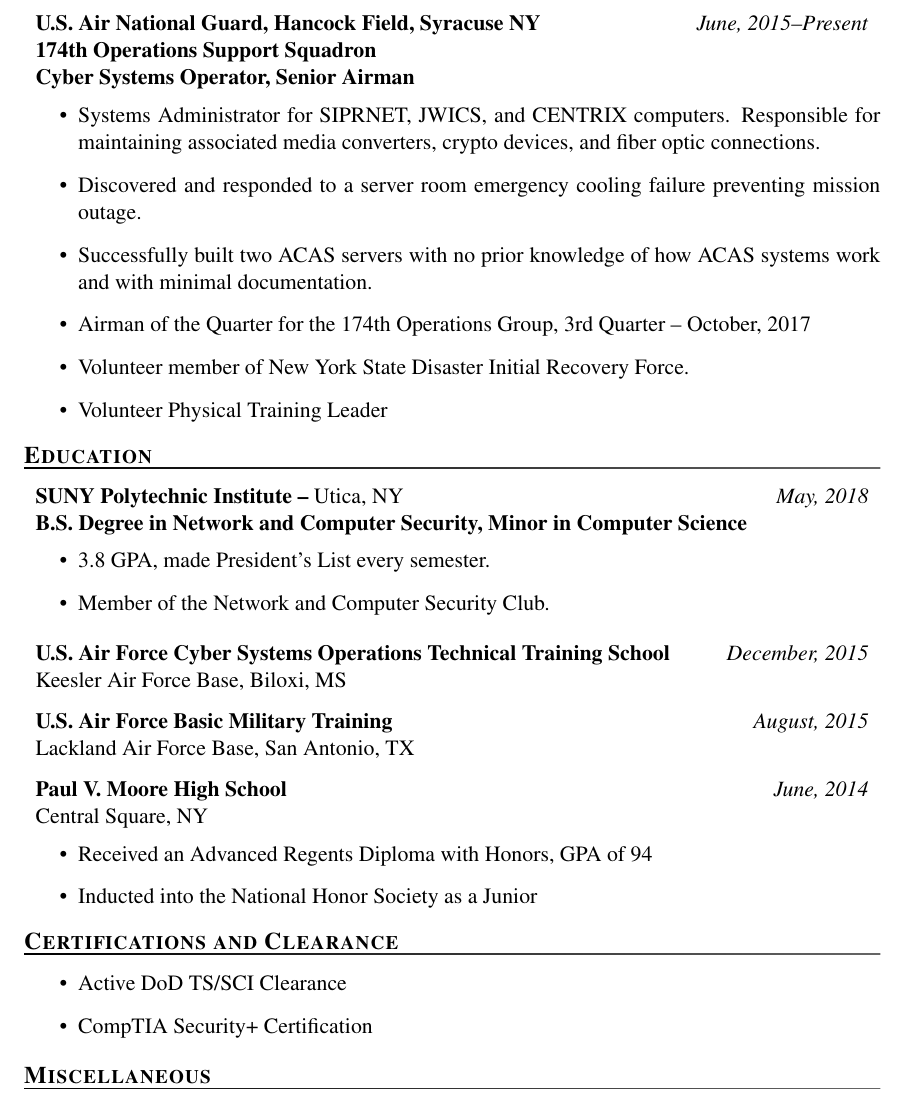
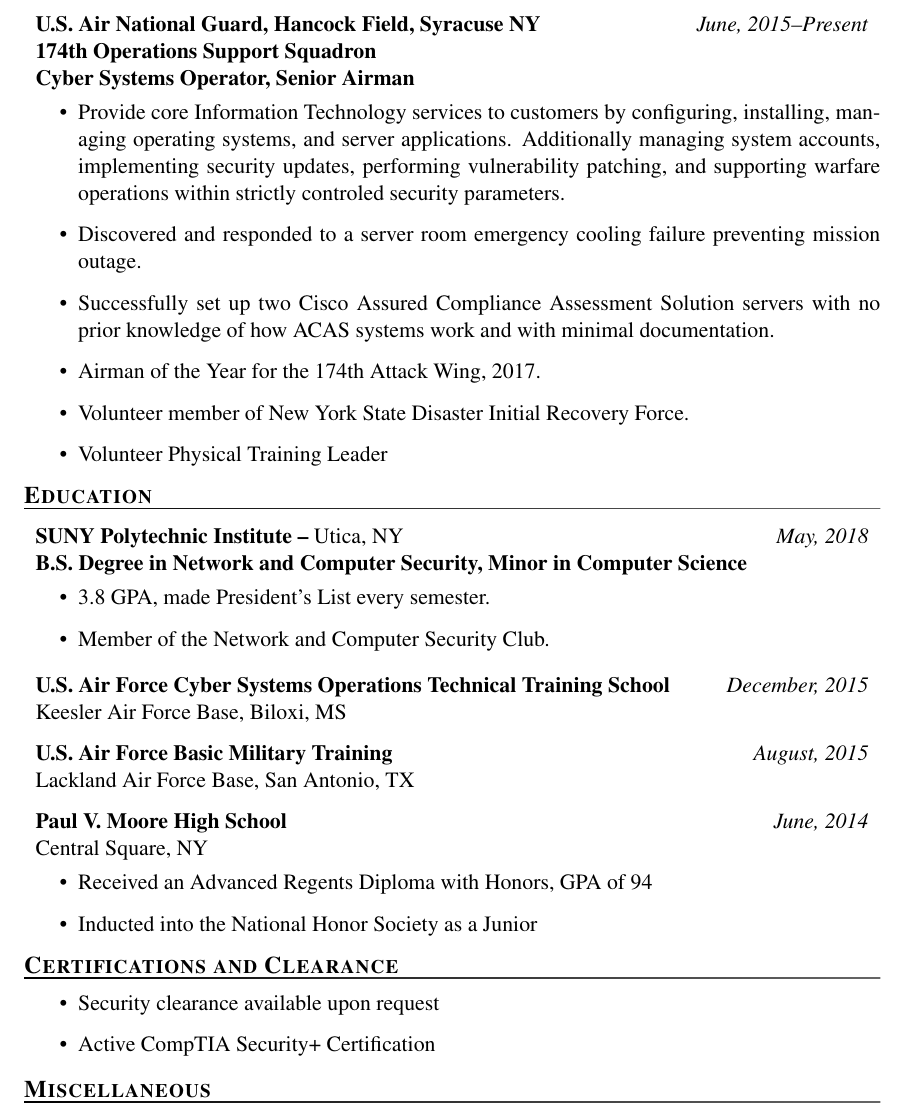
Before and after one commit to Seth0110/Resume, a LaTeX CV (r.tex): part of the page, cut so that both start at the same text. Compiled offline with pdfLaTeX.

Commit message:
Final update

```diff
--- a/r.tex
+++ b/r.tex
@@ -15,10 +15,10 @@
 
 \bigaffiliation[Cyber Systems Operator, Senior Airman]{U.S. Air National Guard, Hancock Field, Syracuse NY}{June, 2015--Present}{174th Operations Support Squadron}
 \begin{itemize}
-\item Systems Administrator for SIPRNET, JWICS, and CENTRIX computers.  Responsible for maintaining associated media converters, crypto devices, and fiber optic connections.
+\item Provide core Information Technology services to customers by configuring, installing, managing operating systems, and server applications.  Additionally managing system accounts, implementing security updates, performing vulnerability patching, and supporting warfare operations within strictly controled security parameters.
 \item Discovered and responded to a server room emergency cooling failure preventing mission outage.
-\item Successfully built two ACAS servers with no prior knowledge of how ACAS systems work and with minimal documentation.
-\item Airman of the Quarter for the 174th Operations Group, 3rd Quarter -- October, 2017
+\item Successfully set up two Cisco Assured Compliance Assessment Solution servers with no prior knowledge of how ACAS systems work and with minimal documentation.
+\item Airman of the Year for the 174th Attack Wing, 2017.
 \item Volunteer member of New York State Disaster Initial Recovery Force.
 \item Volunteer Physical Training Leader
 \end{itemize}
@@ -42,8 +42,8 @@
 
 \section{Certifications and Clearance}
 \begin{itemize}
-\item Active DoD TS/SCI Clearance
-\item CompTIA Security+ Certification
+\item Security clearance available upon request
+\item Active CompTIA Security+ Certification
 \end{itemize}
 
 \section{Miscellaneous}
```
